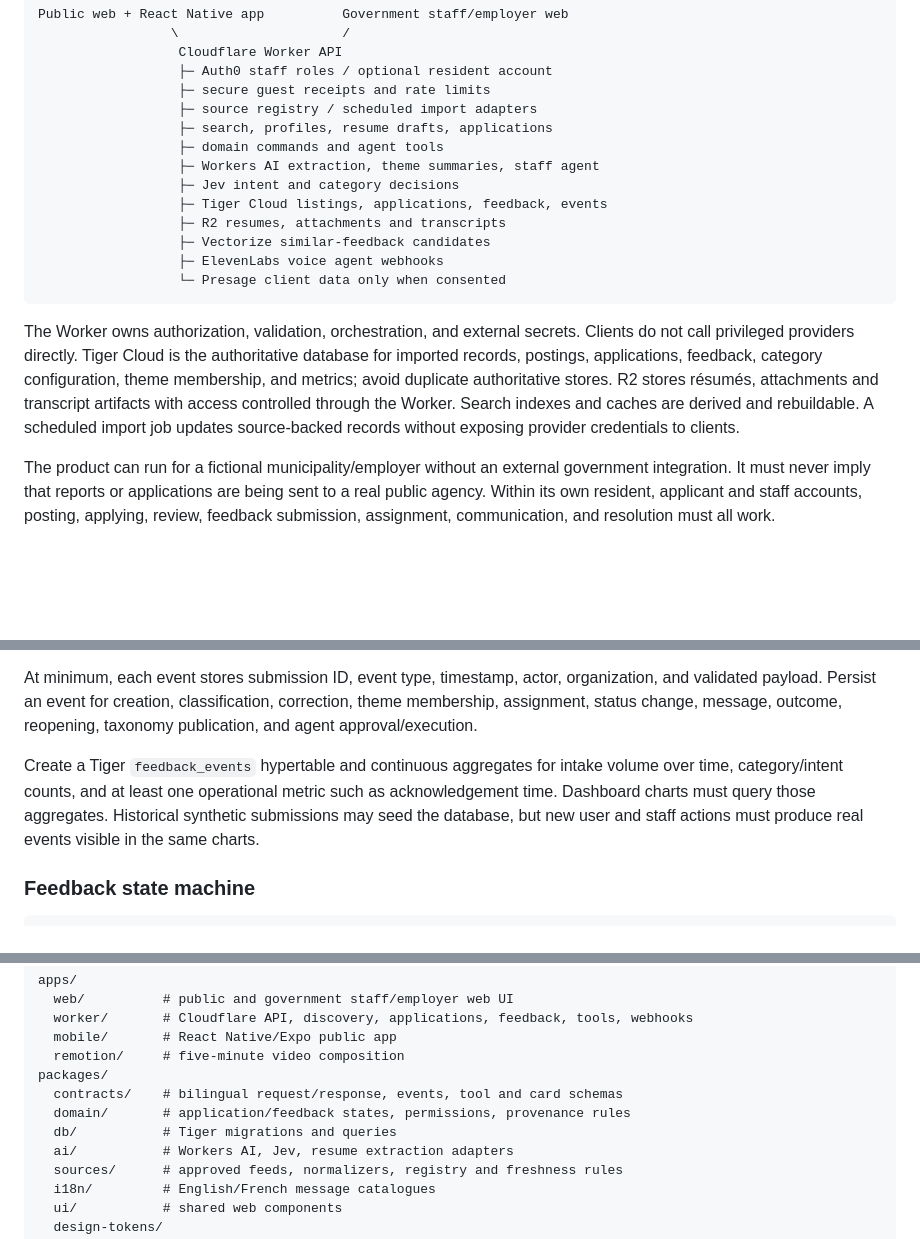
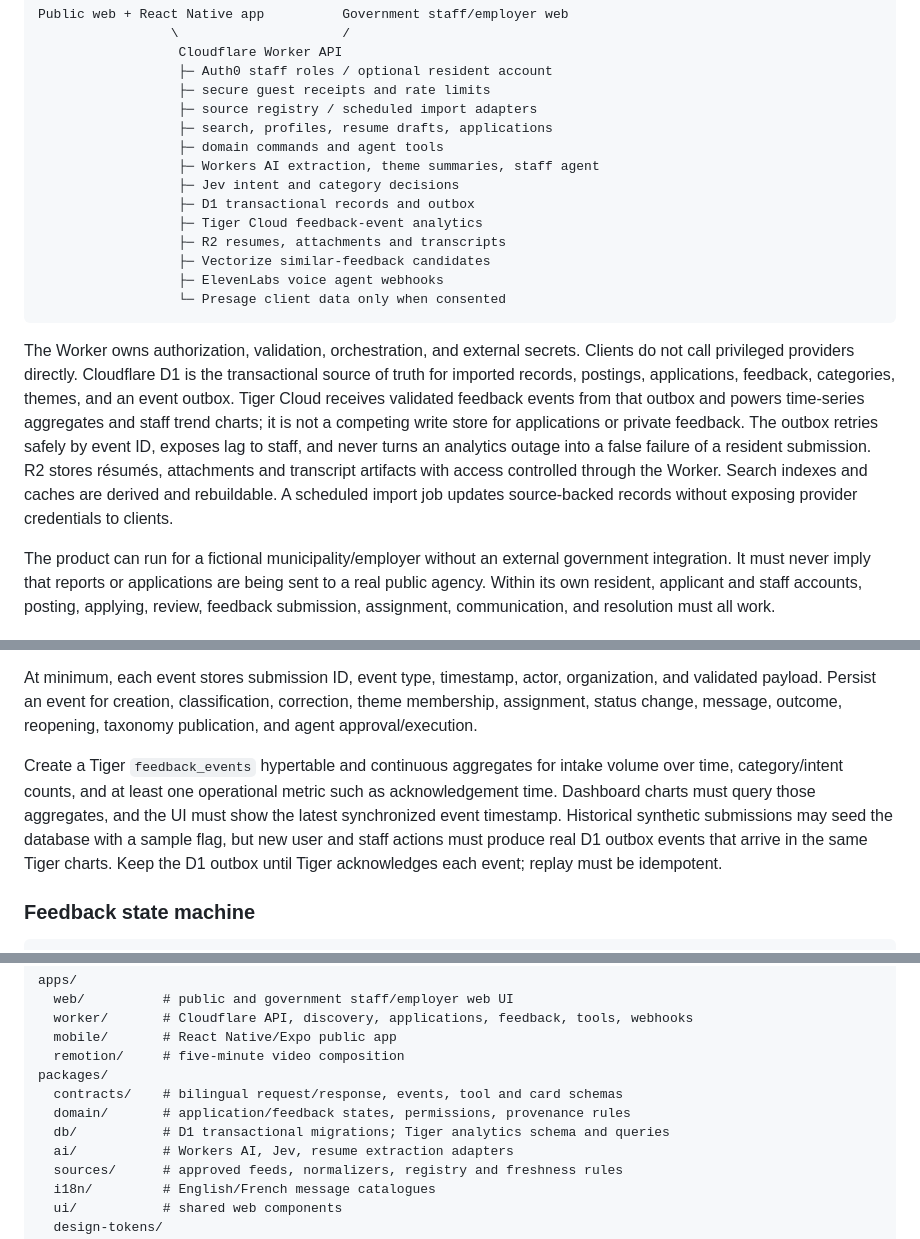
Before and after one commit to matteopolak/hth3, a Markdown page: PLAN.md, 3 parts joined by grey strips. GitHub-like rendering; blank space fills up the shorter version.

Commit message:
docs(plan): separate transactional and analytics stores

````diff
--- a/PLAN.md
+++ b/PLAN.md
@@ -246,14 +246,15 @@ Public web + React Native app          Government staff/employer web
                   ├─ domain commands and agent tools
                   ├─ Workers AI extraction, theme summaries, staff agent
                   ├─ Jev intent and category decisions
-                  ├─ Tiger Cloud listings, applications, feedback, events
+                  ├─ D1 transactional records and outbox
+                  ├─ Tiger Cloud feedback-event analytics
                   ├─ R2 resumes, attachments and transcripts
                   ├─ Vectorize similar-feedback candidates
                   ├─ ElevenLabs voice agent webhooks
                   └─ Presage client data only when consented
 ```
 
-The Worker owns authorization, validation, orchestration, and external secrets. Clients do not call privileged providers directly. Tiger Cloud is the authoritative database for imported records, postings, applications, feedback, category configuration, theme membership, and metrics; avoid duplicate authoritative stores. R2 stores résumés, attachments and transcript artifacts with access controlled through the Worker. Search indexes and caches are derived and rebuildable. A scheduled import job updates source-backed records without exposing provider credentials to clients.
+The Worker owns authorization, validation, orchestration, and external secrets. Clients do not call privileged providers directly. Cloudflare D1 is the transactional source of truth for imported records, postings, applications, feedback, categories, themes, and an event outbox. Tiger Cloud receives validated feedback events from that outbox and powers time-series aggregates and staff trend charts; it is not a competing write store for applications or private feedback. The outbox retries safely by event ID, exposes lag to staff, and never turns an analytics outage into a false failure of a resident submission. R2 stores résumés, attachments and transcript artifacts with access controlled through the Worker. Search indexes and caches are derived and rebuildable. A scheduled import job updates source-backed records without exposing provider credentials to clients.
 
 The product can run for a fictional municipality/employer without an external government integration. It must never imply that reports or applications are being sent to a real public agency. Within its own resident, applicant and staff accounts, posting, applying, review, feedback submission, assignment, communication, and resolution must all work.
 
@@ -324,7 +325,7 @@ Keep imported source data separate from organization-authored data and labeled s
 
 At minimum, each event stores submission ID, event type, timestamp, actor, organization, and validated payload. Persist an event for creation, classification, correction, theme membership, assignment, status change, message, outcome, reopening, taxonomy publication, and agent approval/execution.
 
-Create a Tiger `feedback_events` hypertable and continuous aggregates for intake volume over time, category/intent counts, and at least one operational metric such as acknowledgement time. Dashboard charts must query those aggregates. Historical synthetic submissions may seed the database, but new user and staff actions must produce real events visible in the same charts.
+Create a Tiger `feedback_events` hypertable and continuous aggregates for intake volume over time, category/intent counts, and at least one operational metric such as acknowledgement time. Dashboard charts must query those aggregates, and the UI must show the latest synchronized event timestamp. Historical synthetic submissions may seed the database with a sample flag, but new user and staff actions must produce real D1 outbox events that arrive in the same Tiger charts. Keep the D1 outbox until Tiger acknowledges each event; replay must be idempotent.
 
 ### Feedback state machine
 
@@ -379,7 +380,7 @@ apps/
 packages/
   contracts/    # bilingual request/response, events, tool and card schemas
   domain/       # application/feedback states, permissions, provenance rules
-  db/           # Tiger migrations and queries
+  db/           # D1 transactional migrations; Tiger analytics schema and queries
   ai/           # Workers AI, Jev, resume extraction adapters
   sources/      # approved feeds, normalizers, registry and freshness rules
   i18n/         # English/French message catalogues
````
Also changed, not shown: other parts of PLAN.md (+3 -3 lines).
